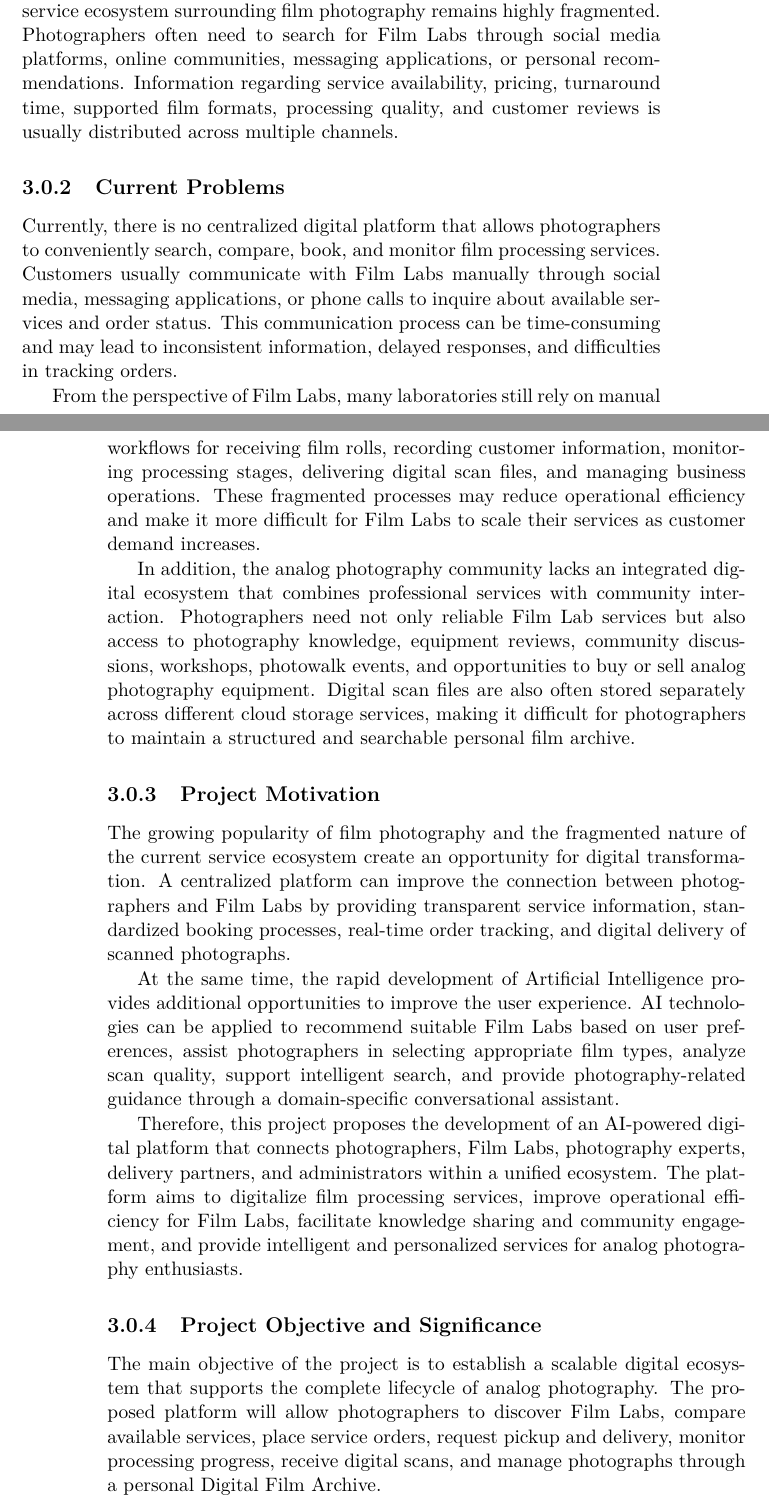
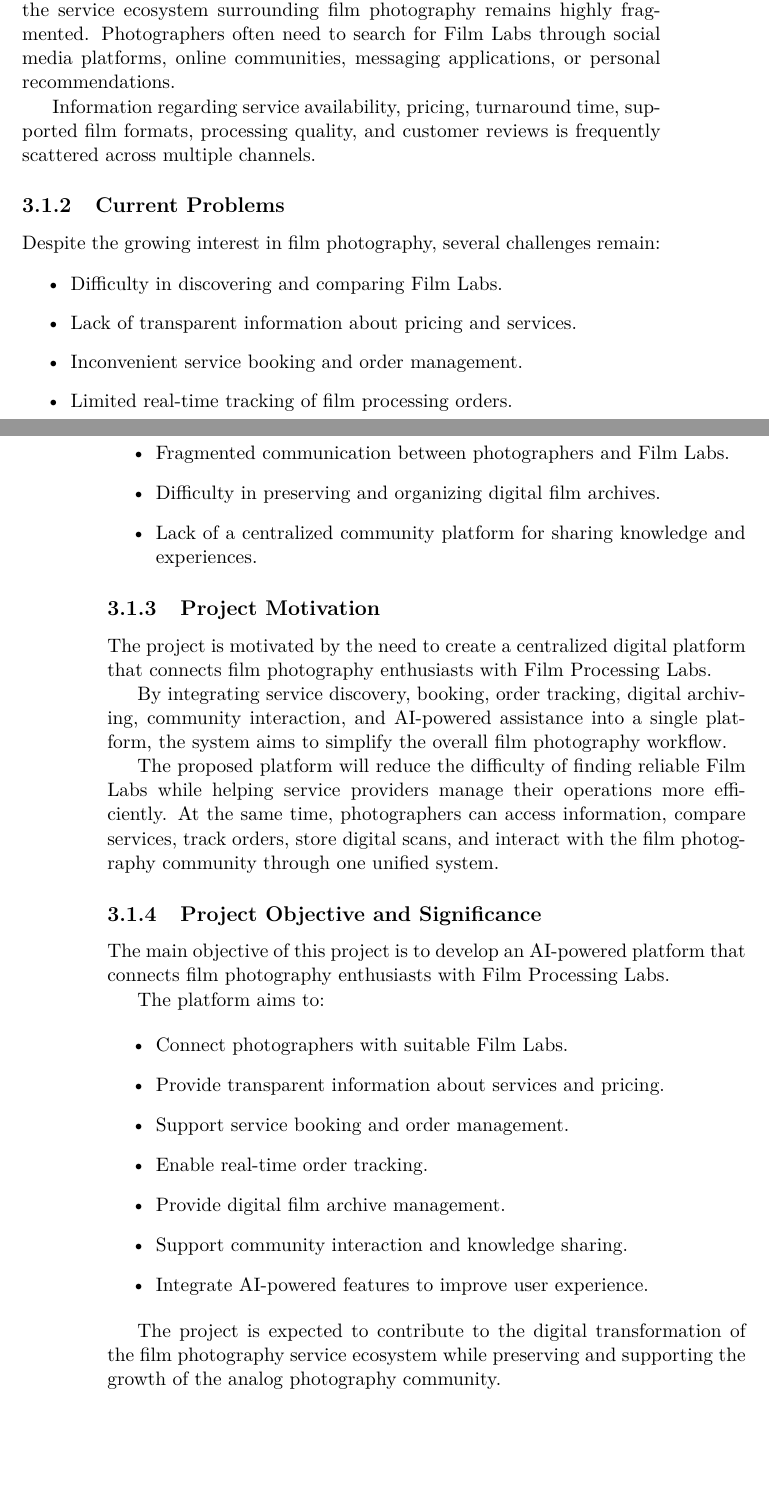
Before and after one commit to thanhtoan101/CNPM, a LaTeX book (CNPM_Report.tex, which reads sections/01-context.tex): two parts of pages 5 and 6 of 30 before the commit and two parts of pages 5 and 6 of 29 after it, joined at a grey line, cut so that both start at the same text, the shorter picture padded with empty space. Compiled offline with pdfLaTeX.

Commit message:
Update 01-context.tex

```diff
--- a/sections/01-context.tex
+++ b/sections/01-context.tex
@@ -12,26 +11,46 @@ In recent years, film photography has experienced a significant revival worldwid
 
-As the analog photography community continues to grow, the demand for supporting services such as film developing, film scanning, photo printing, film preservation, and digital archiving has also increased. However, the service ecosystem surrounding film photography remains highly fragmented. Photographers often need to search for Film Labs through social media platforms, online communities, messaging applications, or personal recommendations. Information regarding service availability, pricing, turnaround time, supported film formats, processing quality, and customer reviews is usually distributed across multiple channels.
+Unlike digital photography, film photography requires a more deliberate shooting process and produces unique visual characteristics that cannot always be replicated by digital filters.
+
+As the analog photography community continues to grow, the demand for supporting services such as film developing, film scanning, photo printing, film preservation, and digital archiving has also increased. However, the service ecosystem surrounding film photography remains highly fragmented. Photographers often need to search for Film Labs through social media platforms, online communities, messaging applications, or personal recommendations.
+
+Information regarding service availability, pricing, turnaround time, supported film formats, processing quality, and customer reviews is frequently scattered across multiple channels.
 
 \subsection{Current Problems}
 
-Currently, there is no centralized digital platform that allows photographers to conveniently search, compare, book, and monitor film processing services. Customers usually communicate with Film Labs manually through social media, messaging applications, or phone calls to inquire about available services and order status. This communication process can be time-consuming and may lead to inconsistent information, delayed responses, and difficulties in tracking orders.
+Despite the growing interest in film photography, several challenges remain:
 
-From the perspective of Film Labs, many laboratories still rely on manual workflows for receiving film rolls, recording customer information, monitoring processing stages, delivering digital scan files, and managing business operations. These fragmented processes may reduce operational efficiency and make it more difficult for Film Labs to scale their services as customer demand increases.
-
-In addition, the analog photography community lacks an integrated digital ecosystem that combines professional services with community interaction. Photographers need not only reliable Film Lab services but also access to photography knowledge, equipment reviews, community discussions, workshops, photowalk events, and opportunities to buy or sell analog photography equipment. Digital scan files are also often stored separately across different cloud storage services, making it difficult for photographers to maintain a structured and searchable personal film archive.
+\begin{itemize}
+    \item Difficulty in discovering and comparing Film Labs.
+    \item Lack of transparent information about pricing and services.
+    \item Inconvenient service booking and order management.
+    \item Limited real-time tracking of film processing orders.
+    \item Fragmented communication between photographers and Film Labs.
+    \item Difficulty in preserving and organizing digital film archives.
+    \item Lack of a centralized community platform for sharing knowledge and experiences.
+\end{itemize}
 
 \subsection{Project Motivation}
 
-The growing popularity of film photography and the fragmented nature of the current service ecosystem create an opportunity for digital transformation. A centralized platform can improve the connection between photographers and Film Labs by providing transparent service information, standardized booking processes, real-time order tracking, and digital delivery of scanned photographs.
+The project is motivated by the need to create a centralized digital platform that connects film photography enthusiasts with Film Processing Labs.
 
-At the same time, the rapid development of Artificial Intelligence provides additional opportunities to improve the user experience. AI technologies can be applied to recommend suitable Film Labs based on user preferences, assist photographers in selecting appropriate film types, analyze scan quality, support intelligent search, and provide photography-related guidance through a domain-specific conversational assistant.
+By integrating service discovery, booking, order tracking, digital archiving, community interaction, and AI-powered assistance into a single platform, the system aims to simplify the overall film photography workflow.
 
-Therefore, this project proposes the development of an AI-powered digital platform that connects photographers, Film Labs, photography experts, delivery partners, and administrators within a unified ecosystem. The platform aims to digitalize film processing services, improve operational efficiency for Film Labs, facilitate knowledge sharing and community engagement, and provide intelligent and personalized services for analog photography enthusiasts.
+The proposed platform will reduce the difficulty of finding reliable Film Labs while helping service providers manage their operations more efficiently. At the same time, photographers can access information, compare services, track orders, store digital scans, and interact with the film photography community through one unified system.
 
 \subsection{Project Objective and Significance}
 
-The main objective of the project is to establish a scalable digital ecosystem that supports the complete lifecycle of analog photography. The proposed platform will allow photographers to discover Film Labs, compare available services, place service orders, request pickup and delivery, monitor processing progress, receive digital scans, and manage photographs through a personal Digital Film Archive.
+The main objective of this project is to develop an AI-powered platform that connects film photography enthusiasts with Film Processing Labs.
 
-For Film Labs, the platform will provide digital tools for service management, workflow monitoring, customer management, digital file delivery, and business analytics. Photography experts will be able to contribute tutorials, technical articles, equipment reviews, and professional knowledge to the community. Delivery partners can participate in the logistics process for film collection and delivery, while system administrators can monitor platform operations and ensure a reliable environment for all stakeholders.
+The platform aims to:
 
-By integrating Artificial Intelligence, cloud storage, digital asset management, and community-based services, the project is expected to modernize the analog photography ecosystem and create a sustainable platform that benefits both photographers and service providers.
+\begin{itemize}
+    \item Connect photographers with suitable Film Labs.
+    \item Provide transparent information about services and pricing.
+    \item Support service booking and order management.
+    \item Enable real-time order tracking.
+    \item Provide digital film archive management.
+    \item Support community interaction and knowledge sharing.
+    \item Integrate AI-powered features to improve user experience.
+\end{itemize}
+
+The project is expected to contribute to the digital transformation of the film photography service ecosystem while preserving and supporting the growth of the analog photography community.
```
Also changed, not shown: sections/01-context.tex (11 more changed lines).
